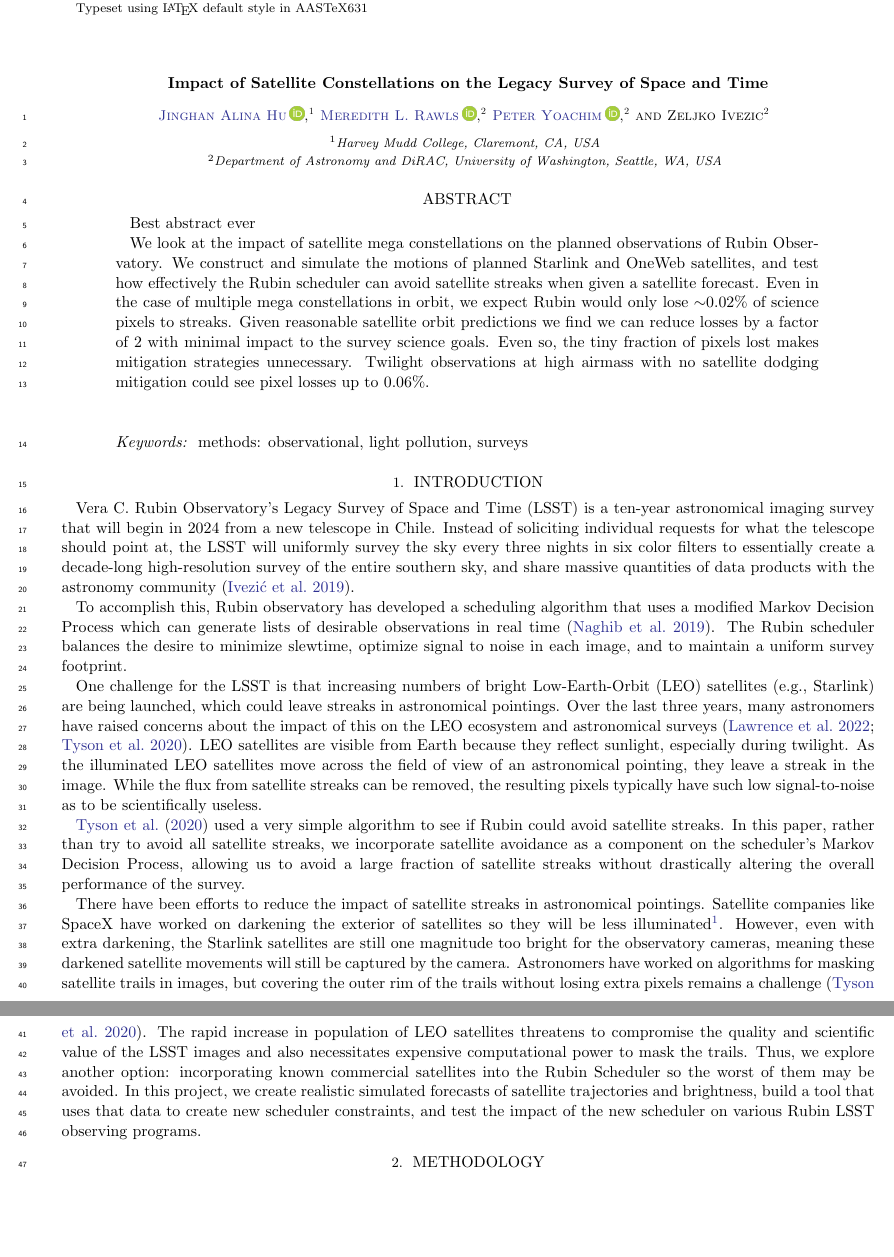
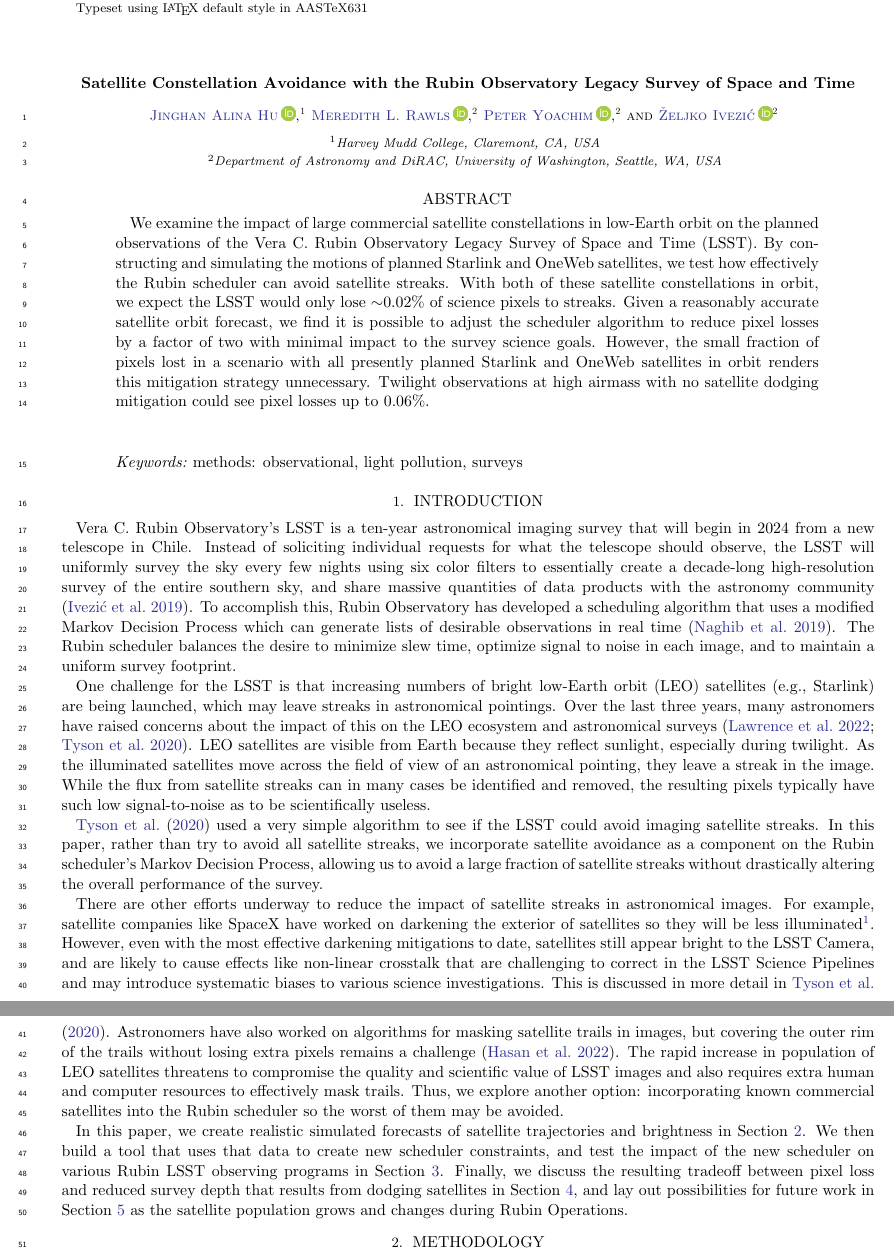
Before and after one commit to lsst-sims/satellite-dodging-ApJL, a LaTeX paper (ms.tex): two parts of pages 1 and 2 of 7, joined at a grey line, cut so that both start at the same text, the shorter picture padded with empty space. Compiled offline with pdfLaTeX.

Commit message:
Updates from Overleaf

```diff
--- a/ms.tex
+++ b/ms.tex
@@ -106,7 +106,8 @@
 
 \begin{document}
 
-\title{Impact of Satellite Constellations on the Legacy Survey of Space and Time}
+\title{Satellite Constellation Avoidance with the Rubin Observatory Legacy Survey of Space and Time}
+%\title{Impact of Satellite Constellations on the Legacy Survey of Space and Time}
 
 \author[0000-0002-8400-1910]{Jinghan Alina Hu}
 \affiliation{Harvey Mudd College, Claremont, CA, USA}
@@ -114,16 +115,14 @@
 \affiliation{Department of Astronomy and DiRAC, University of Washington, Seattle, WA, USA}
 \author[0000-0003-2874-6464]{Peter Yoachim}
 \affiliation{Department of Astronomy and DiRAC, University of Washington, Seattle, WA, USA}
-\author{Zeljko Ivezic}
+\author[0000-0001-5250-2633]{\v{Z}eljko Ivezi\'{c}}
 \affiliation{Department of Astronomy and DiRAC, University of Washington, Seattle, WA, USA}
 %% TODO: Add Kreso?
 
-%% Mark off the abstract in the ``abstract'' environment.
 \begin{abstract}
-Best abstract ever
-
-We look at the impact of satellite mega constellations on the planned observations of Rubin Observatory. We construct and simulate the motions of planned Starlink and OneWeb satellites, and test how effectively the Rubin scheduler can avoid satellite streaks when given a satellite forecast. Even in the case of multiple mega constellations in orbit, we expect Rubin would only lose $\sim$0.02\% of science pixels to streaks. Given reasonable satellite orbit predictions we find we can reduce losses by a factor of 2 with minimal impact to the survey science goals. Even so, the tiny fraction of pixels lost makes mitigation strategies unnecessary. Twilight observations at high airmass with no satellite dodging mitigation could see pixel losses up to 0.06\%.
+We examine the impact of large commercial satellite constellations in low-Earth orbit on the planned observations of the Vera C. Rubin Observatory Legacy Survey of Space and Time (LSST). By constructing and simulating the motions of planned Starlink and OneWeb satellites, we test how effectively the Rubin scheduler can avoid satellite streaks. With both of these satellite constellations in orbit, we expect the LSST would only lose $\sim$0.02\% of science pixels to streaks. Given a reasonably accurate satellite orbit forecast, we find it is possible to adjust the scheduler algorithm to reduce pixel losses by a factor of two with minimal impact to the survey science goals. However, the small fraction of pixels lost in a scenario with all presently planned Starlink and OneWeb satellites in orbit renders this mitigation strategy unnecessary. Twilight observations at high airmass with no satellite dodging mitigation could see pixel losses up to 0.06\%.
 \end{abstract}
+% TODO: add something to abstract that addresses impacts beyond main streak pixel loss? e.g., even if non-linear crosstalk cascades pixel loss by a factor of 5(?), the pixel loss is still (small percent here).
 
 %% Keywords should appear after the \end{abstract} command.
 %% The AAS Journals now uses Unified Astronomy Thesaurus concepts:
@@ -131,21 +130,22 @@ We look at the impact of satellite mega constellations on the planned observatio
 %% You will be asked to selected these concepts during the submission process
 %% but this old "keyword" functionality is maintained in case authors want
 %% to include these concepts in their preprints.
-\keywords{ methods: observational,  light pollution, surveys}
+\keywords{methods: observational, light pollution, surveys}
 
 \section{Introduction} \label{sec:intro}
 
-Vera C. Rubin Observatory's Legacy Survey of Space and Time (LSST) is a ten-year astronomical imaging survey that will begin in 2024 from a new telescope in Chile. Instead of soliciting individual requests for what the telescope should point at, the LSST will uniformly survey the sky every three nights in six color filters to essentially create a decade-long high-resolution survey of the entire southern sky, and share massive quantities of data products with the astronomy community \citep{overview}.
+Vera C. Rubin Observatory's LSST is a ten-year astronomical imaging survey that will begin in 2024 from a new telescope in Chile. Instead of soliciting individual requests for what the telescope should observe, the LSST will uniformly survey the sky every few nights using six color filters to essentially create a decade-long high-resolution survey of the entire southern sky, and share massive quantities of data products with the astronomy community \citep{overview}. To accomplish this, Rubin Observatory has developed a scheduling algorithm that uses a modified Markov Decision Process which can generate lists of desirable observations in real time \citep{naghib19}. The Rubin scheduler balances the desire to minimize slew time, optimize signal to noise in each image, and to maintain a uniform survey footprint.
 
-To accomplish this, Rubin observatory has developed a scheduling algorithm that uses a modified Markov Decision Process which can generate lists of desirable observations in real time \citep{naghib19}. The Rubin scheduler balances the desire to minimize slewtime, optimize signal to noise in each image, and to maintain a uniform survey footprint.
+One challenge for the LSST is that increasing numbers of bright low-Earth orbit (LEO) satellites (e.g., Starlink) are being launched, which may leave streaks in astronomical pointings. Over the last three years, many astronomers have raised concerns about the impact of this on the LEO ecosystem and astronomical surveys \citep{lawrence22,tyson20}. LEO satellites are visible from Earth because they reflect sunlight, especially during twilight. As the illuminated satellites move across the field of view of an astronomical pointing, they leave a streak in the image. While the flux from satellite streaks can in many cases be identified and removed, the resulting pixels typically have such low signal-to-noise as to be scientifically useless.
+%TODO: add citations to SATCON and D&QS reports and mention some of their main takeaways in this paragraph
 
-One challenge for the LSST is that increasing numbers of bright Low-Earth-Orbit (LEO) satellites (e.g., Starlink) are being launched, which could leave streaks in astronomical pointings. Over the last three years, many astronomers have raised concerns about the impact of this on the LEO ecosystem and astronomical surveys \citep{lawrence22,tyson20}. LEO satellites are visible from Earth because they reflect sunlight, especially during twilight. As the illuminated LEO satellites move across the field of view of an astronomical pointing, they leave a streak in the image. While the flux from satellite streaks can be removed, the resulting pixels typically have such low signal-to-noise as to be scientifically useless.
+\citet{tyson20} used a very simple algorithm to see if the LSST could avoid imaging satellite streaks. In this paper, rather than try to avoid all satellite streaks, we incorporate satellite avoidance as a component on the Rubin scheduler's Markov Decision Process, allowing us to avoid a large fraction of satellite streaks without drastically altering the overall performance of the survey.
 
-\citet{tyson20} used a very simple algorithm to see if Rubin could avoid satellite streaks.  In this paper, rather than try to avoid all satellite streaks, we incorporate satellite avoidance as a component on the scheduler's Markov Decision Process, allowing us to avoid a large fraction of satellite streaks without drastically altering the overall performance of the survey.
+There are other efforts underway to reduce the impact of satellite streaks in astronomical images. For example, satellite companies like SpaceX have worked on darkening the exterior of satellites so they will be less illuminated\footnote{\url{https://api.starlink.com/public-files/BrightnessMitigationBestPracticesSatelliteOperators.pdf}}. However, even with the most effective darkening mitigations to date, satellites still appear bright to the LSST Camera, and are likely to cause effects like non-linear crosstalk that are challenging to correct in the LSST Science Pipelines and may introduce systematic biases to various science investigations. This is discussed in more detail in \citet{tyson20}. Astronomers have also worked on algorithms for masking satellite trails in images, but covering the outer rim of the trails without losing extra pixels remains a challenge \citep{hasan22}. The rapid increase in population of LEO satellites threatens to compromise the quality and scientific value of LSST images and also requires extra human and computer resources to effectively mask trails. Thus, we explore another option: incorporating known commercial satellites into the Rubin scheduler so the worst of them may be avoided.
 
-There have been efforts to reduce the impact of satellite streaks in astronomical pointings. Satellite companies like SpaceX have worked on darkening the exterior of satellites so they will be less illuminated\footnote{\url{https://api.starlink.com/public-files/BrightnessMitigationBestPracticesSatelliteOperators.pdf}}. However, even with extra darkening, the Starlink satellites are still one magnitude too bright for the observatory cameras, meaning these darkened satellite movements will still be captured by the camera. Astronomers have worked on algorithms for masking satellite trails in images, but covering the outer rim of the trails without losing extra pixels remains a challenge \citep{tyson20}. The rapid increase in population of LEO satellites threatens to compromise the quality and scientific value of the LSST images and also necessitates expensive computational power to mask the trails. Thus, we explore another option: incorporating known commercial satellites into the Rubin Scheduler so the worst of them may be avoided. In this project, we create realistic simulated forecasts of satellite trajectories and brightness, build a tool that uses that data to create new scheduler constraints, and test the impact of the new scheduler on various Rubin LSST observing programs.
+In this paper, we create realistic simulated forecasts of satellite trajectories and brightness in Section \ref{method}. We then build a tool that uses that data to create new scheduler constraints, and test the impact of the new scheduler on various Rubin LSST observing programs in Section \ref{results}. Finally, we discuss the resulting tradeoff between pixel loss and reduced survey depth that results from dodging satellites in Section \ref{discuss}, and lay out possibilities for future work in Section \ref{future} as the satellite population grows and changes during Rubin Operations.
 
-\section{Methodology}
+\section{Methodology}\label{method}
 
 We begin by creating realistic forecasts of three different commercial satellite constellations: Starlink Gen1 (4,408 satellites, altitude 540-570 km), OneWeb (6,372 satellites, altitude 1200 km), and Starlink Gen2 (29,988 satellites, altitude 340-614 km). OneWeb has successfully launched several hundred satellites, while the number of Starlink satellites is in the thousands. These simulated satellite constellations are illustrated in Figure~\ref{fig-simulated-constellations}.
 
```
Also changed, not shown: ms.bib (+17 -2 lines), ms.tex (18 more changed lines).
